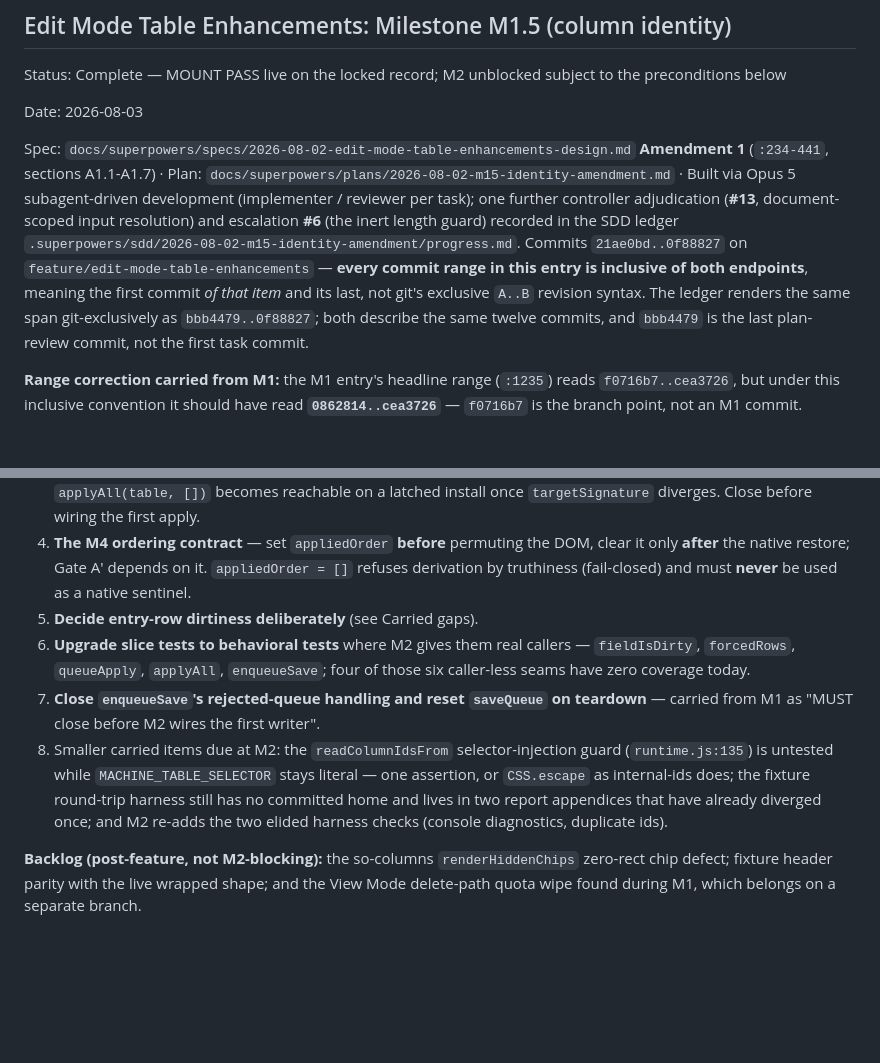
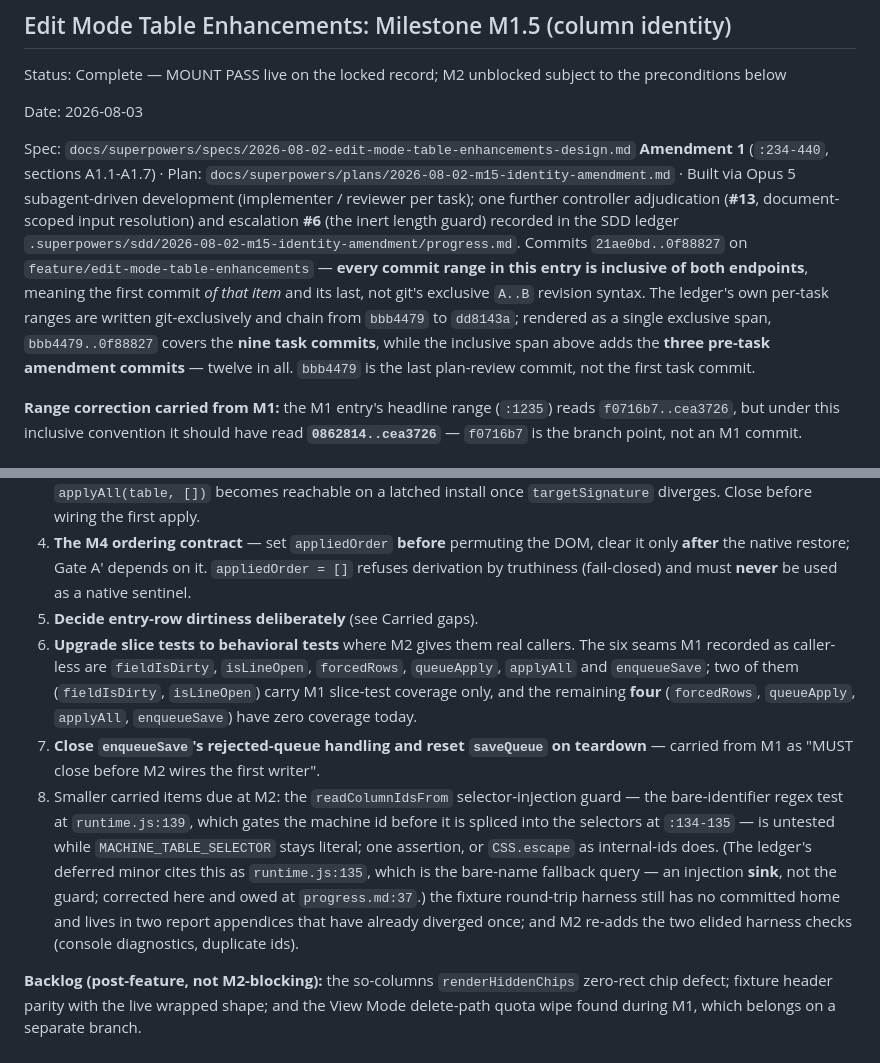
Before and after one commit to tricksterbivek/SuiteMateV3, a Markdown page: save/CHECKPOINTS.md, 2 parts joined by grey strips. GitHub-like rendering; blank space fills up the shorter version.

Commit message:
docs: M1.5 checkpoint fidelity fixes from review

```diff
--- a/save/CHECKPOINTS.md
+++ b/save/CHECKPOINTS.md
@@ -1303,7 +1303,7 @@ Status: Complete — MOUNT PASS live on the locked record; M2 unblocked subject
 
 Date: 2026-08-03
 
-Spec: `docs/superpowers/specs/2026-08-02-edit-mode-table-enhancements-design.md` **Amendment 1** (`:234-441`, sections A1.1-A1.7) · Plan: `docs/superpowers/plans/2026-08-02-m15-identity-amendment.md` · Built via Opus 5 subagent-driven development (implementer / reviewer per task); one further controller adjudication (**#13**, document-scoped input resolution) and escalation **#6** (the inert length guard) recorded in the SDD ledger `.superpowers/sdd/2026-08-02-m15-identity-amendment/progress.md`. Commits `21ae0bd..0f88827` on `feature/edit-mode-table-enhancements` — **every commit range in this entry is inclusive of both endpoints**, meaning the first commit *of that item* and its last, not git's exclusive `A..B` revision syntax. The ledger renders the same span git-exclusively as `bbb4479..0f88827`; both describe the same twelve commits, and `bbb4479` is the last plan-review commit, not the first task commit.
+Spec: `docs/superpowers/specs/2026-08-02-edit-mode-table-enhancements-design.md` **Amendment 1** (`:234-440`, sections A1.1-A1.7) · Plan: `docs/superpowers/plans/2026-08-02-m15-identity-amendment.md` · Built via Opus 5 subagent-driven development (implementer / reviewer per task); one further controller adjudication (**#13**, document-scoped input resolution) and escalation **#6** (the inert length guard) recorded in the SDD ledger `.superpowers/sdd/2026-08-02-m15-identity-amendment/progress.md`. Commits `21ae0bd..0f88827` on `feature/edit-mode-table-enhancements` — **every commit range in this entry is inclusive of both endpoints**, meaning the first commit *of that item* and its last, not git's exclusive `A..B` revision syntax. The ledger's own per-task ranges are written git-exclusively and chain from `bbb4479` to `dd8143a`; rendered as a single exclusive span, `bbb4479..0f88827` covers the **nine task commits**, while the inclusive span above adds the **three pre-task amendment commits** — twelve in all. `bbb4479` is the last plan-review commit, not the first task commit.
 
 **Range correction carried from M1:** the M1 entry's headline range (`:1235`) reads `f0716b7..cea3726`, but under this inclusive convention it should have read **`0862814..cea3726`** — `f0716b7` is the branch point, not an M1 commit.
 
@@ -1354,8 +1354,8 @@ M1's condition **(6)** — "one live re-probe showing `bound=true` with zero idl
 3. **`applyAll` empty-axis guard** — the `currentColumnIds` read on the latched-install path (`runtime.js:326`, feeding `applyAll` at `:334`; the ledger recorded this as `installEditGrid:304`, before Task 6a shifted the line numbers) has no length guard. Inert today, because identical render/target signatures early-return at `:327`, but `applyAll(table, [])` becomes reachable on a latched install once `targetSignature` diverges. Close before wiring the first apply.
 4. **The M4 ordering contract** — set `appliedOrder` **before** permuting the DOM, clear it only **after** the native restore; Gate A′ depends on it. `appliedOrder = []` refuses derivation by truthiness (fail-closed) and must **never** be used as a native sentinel.
 5. **Decide entry-row dirtiness deliberately** (see Carried gaps).
-6. **Upgrade slice tests to behavioral tests** where M2 gives them real callers — `fieldIsDirty`, `forcedRows`, `queueApply`, `applyAll`, `enqueueSave`; four of those six caller-less seams have zero coverage today.
+6. **Upgrade slice tests to behavioral tests** where M2 gives them real callers. The six seams M1 recorded as caller-less are `fieldIsDirty`, `isLineOpen`, `forcedRows`, `queueApply`, `applyAll` and `enqueueSave`; two of them (`fieldIsDirty`, `isLineOpen`) carry M1 slice-test coverage only, and the remaining **four** (`forcedRows`, `queueApply`, `applyAll`, `enqueueSave`) have zero coverage today.
 7. **Close `enqueueSave`'s rejected-queue handling and reset `saveQueue` on teardown** — carried from M1 as "MUST close before M2 wires the first writer".
-8. Smaller carried items due at M2: the `readColumnIdsFrom` selector-injection guard (`runtime.js:135`) is untested while `MACHINE_TABLE_SELECTOR` stays literal — one assertion, or `CSS.escape` as internal-ids does; the fixture round-trip harness still has no committed home and lives in two report appendices that have already diverged once; and M2 re-adds the two elided harness checks (console diagnostics, duplicate ids).
+8. Smaller carried items due at M2: the `readColumnIdsFrom` selector-injection guard — the bare-identifier regex test at `runtime.js:139`, which gates the machine id before it is spliced into the selectors at `:134-135` — is untested while `MACHINE_TABLE_SELECTOR` stays literal; one assertion, or `CSS.escape` as internal-ids does. (The ledger's deferred minor cites this as `runtime.js:135`, which is the bare-name fallback query — an injection **sink**, not the guard; corrected here and owed at `progress.md:37`.) the fixture round-trip harness still has no committed home and lives in two report appendices that have already diverged once; and M2 re-adds the two elided harness checks (console diagnostics, duplicate ids).
 
 **Backlog (post-feature, not M2-blocking):** the so-columns `renderHiddenChips` zero-rect chip defect; fixture header parity with the live wrapped shape; and the View Mode delete-path quota wipe found during M1, which belongs on a separate branch.
```
